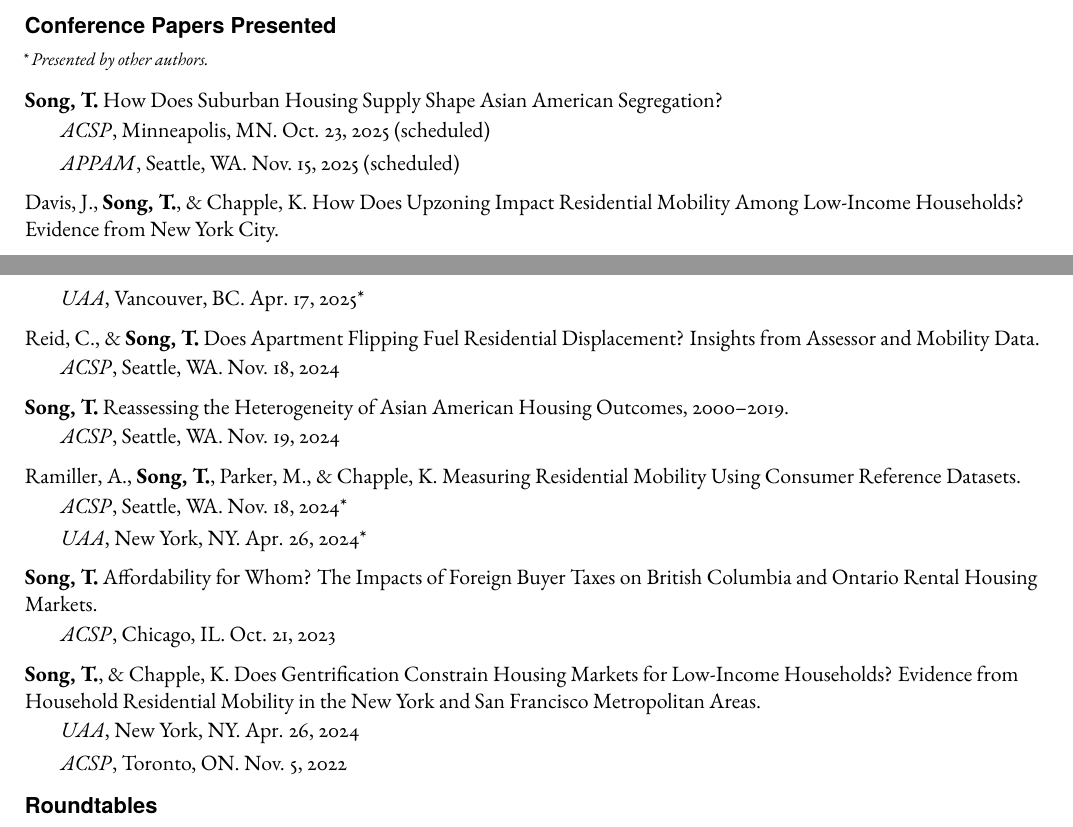
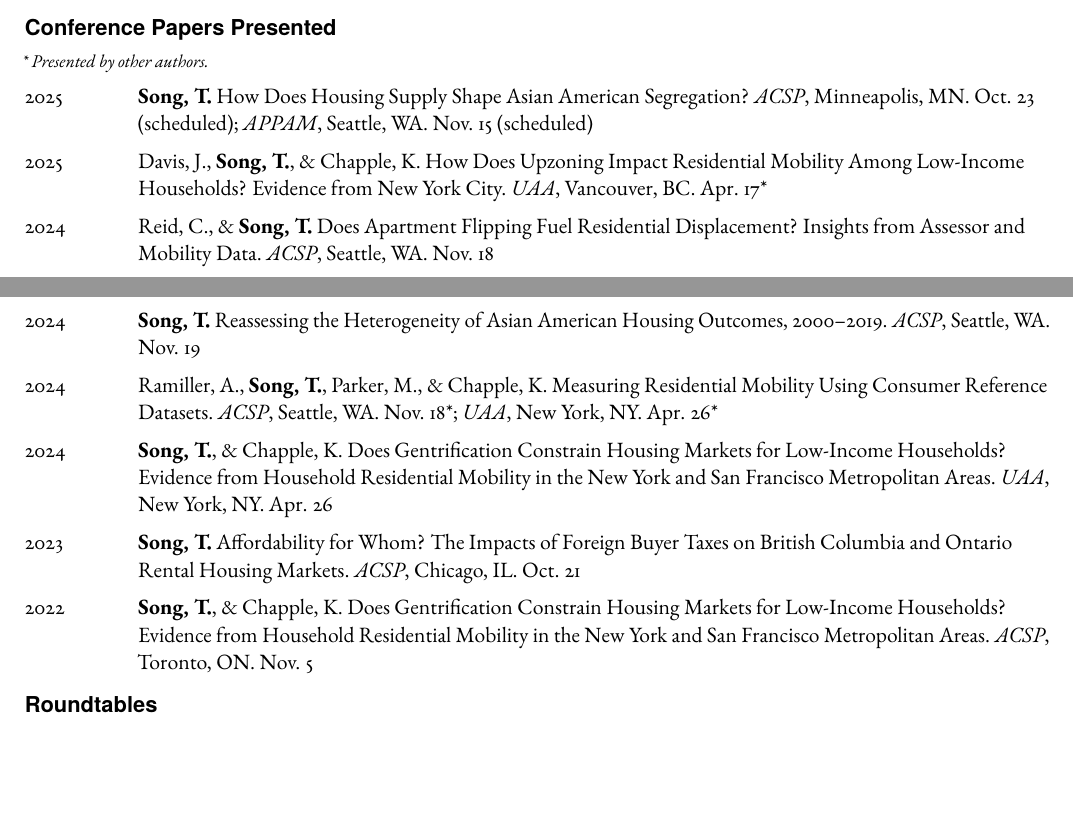
Before and after one commit to taesoosong/academic_cv, a LaTeX CV (song_taesoo_cv.tex): two parts of pages 3 and 4 of 5, joined at a grey line, cut so that both start at the same text, the shorter picture padded with empty space. Compiled offline with pdfLaTeX.

Commit message:
Update song_taesoo_cv.tex

```diff
--- a/song_taesoo_cv.tex
+++ b/song_taesoo_cv.tex
@@ -273,45 +273,32 @@ ACSP: Association of Collegiate Schools of Planning; APPAM: Association for Publ
 
 \subsection{Conference Papers Presented}
 {\footnotesize\emph{* Presented by other authors.}}\par\vspace{.35\baselineskip}
-\begin{subpoints}
-  \spitem \textbf{Song, T.} How Does Suburban Housing Supply Shape Asian American Segregation?
-    \begin{subpoints2}
-      \spitem \emph{ACSP}, Minneapolis, MN. Oct. 23, 2025 \term{scheduled}
-      \spitem \emph{APPAM}, Seattle, WA. Nov. 15, 2025 \term{scheduled}
-    \end{subpoints2}
+\begin{tablist}
+  \item[2025] \tab{}\textbf{Song, T.} How Does Housing Supply Shape Asian American Segregation?
+    \emph{ACSP}, Minneapolis, MN. Oct. 23 \term{scheduled}; \emph{APPAM}, Seattle, WA. Nov. 15 \term{scheduled}
 
-  \spitem Davis, J., \textbf{Song, T.}, \& Chapple, K. How Does Upzoning Impact Residential Mobility Among Low-Income Households? Evidence from New York City.
-    \begin{subpoints2}
-      \spitem \emph{UAA}, Vancouver, BC. Apr. 17, 2025*
-    \end{subpoints2}
+  \item[2025] \tab{}Davis, J., \textbf{Song, T.}, \& Chapple, K. How Does Upzoning Impact Residential Mobility Among Low-Income Households? Evidence from New York City.
+    \emph{UAA}, Vancouver, BC. Apr. 17*
 
-  \spitem Reid, C., \& \textbf{Song, T.} Does Apartment Flipping Fuel Residential Displacement? Insights from Assessor and Mobility Data.
-    \begin{subpoints2}
-      \spitem \emph{ACSP}, Seattle, WA. Nov. 18, 2024
-    \end{subpoints2}
+  \item[2024] \tab{}Reid, C., \& \textbf{Song, T.} Does Apartment Flipping Fuel Residential Displacement? Insights from Assessor and Mobility Data.
+    \emph{ACSP}, Seattle, WA. Nov. 18
 
-  \spitem \textbf{Song, T.} Reassessing the Heterogeneity of Asian American Housing Outcomes, 2000–2019.
-    \begin{subpoints2}
-      \spitem \emph{ACSP}, Seattle, WA. Nov. 19, 2024
-    \end{subpoints2}
+  \item[2024] \tab{}\textbf{Song, T.} Reassessing the Heterogeneity of Asian American Housing Outcomes, 2000–2019.
+    \emph{ACSP}, Seattle, WA. Nov. 19
 
-  \spitem Ramiller, A., \textbf{Song, T.}, Parker, M., \& Chapple, K. Measuring Residential Mobility Using Consumer Reference Datasets.
-    \begin{subpoints2}
-      \spitem \emph{ACSP}, Seattle, WA. Nov. 18, 2024*
-      \spitem \emph{UAA}, New York, NY. Apr. 26, 2024*
-    \end{subpoints2}
+  \item[2024] \tab{}Ramiller, A., \textbf{Song, T.}, Parker, M., \& Chapple, K. Measuring Residential Mobility Using Consumer Reference Datasets.
+    \emph{ACSP}, Seattle, WA. Nov. 18*; \emph{UAA}, New York, NY. Apr. 26*
 
-  \spitem \textbf{Song, T.} Affordability for Whom? The Impacts of Foreign Buyer Taxes on British Columbia and Ontario Rental Housing Markets.
-    \begin{subpoints2}
-      \spitem \emph{ACSP}, Chicago, IL. Oct. 21, 2023
-    \end{subpoints2}
+  \item[2024] \tab{}\textbf{Song, T.}, \& Chapple, K. Does Gentrification Constrain Housing Markets for Low-Income Households? Evidence from Household Residential Mobility in the New York and San Francisco Metropolitan Areas.
+    \emph{UAA}, New York, NY. Apr. 26
 
-  \spitem \textbf{Song, T.}, \& Chapple, K. Does Gentrification Constrain Housing Markets for Low-Income Households? Evidence from Household Residential Mobility in the New York and San Francisco Metropolitan Areas.
-    \begin{subpoints2}
-      \spitem \emph{UAA}, New York, NY. Apr. 26, 2024
-      \spitem \emph{ACSP}, Toronto, ON. Nov. 5, 2022
-    \end{subpoints2}
-\end{subpoints}
+  \item[2023] \tab{}\textbf{Song, T.} Affordability for Whom? The Impacts of Foreign Buyer Taxes on British Columbia and Ontario Rental Housing Markets.
+    \emph{ACSP}, Chicago, IL. Oct. 21
+
+  \item[2022] \tab{}\textbf{Song, T.}, \& Chapple, K. Does Gentrification Constrain Housing Markets for Low-Income Households? Evidence from Household Residential Mobility in the New York and San Francisco Metropolitan Areas.
+    \emph{ACSP}, Toronto, ON. Nov. 5
+\end{tablist}
+
 
 \subsection{Roundtables}
 \begin{tablist}
```
